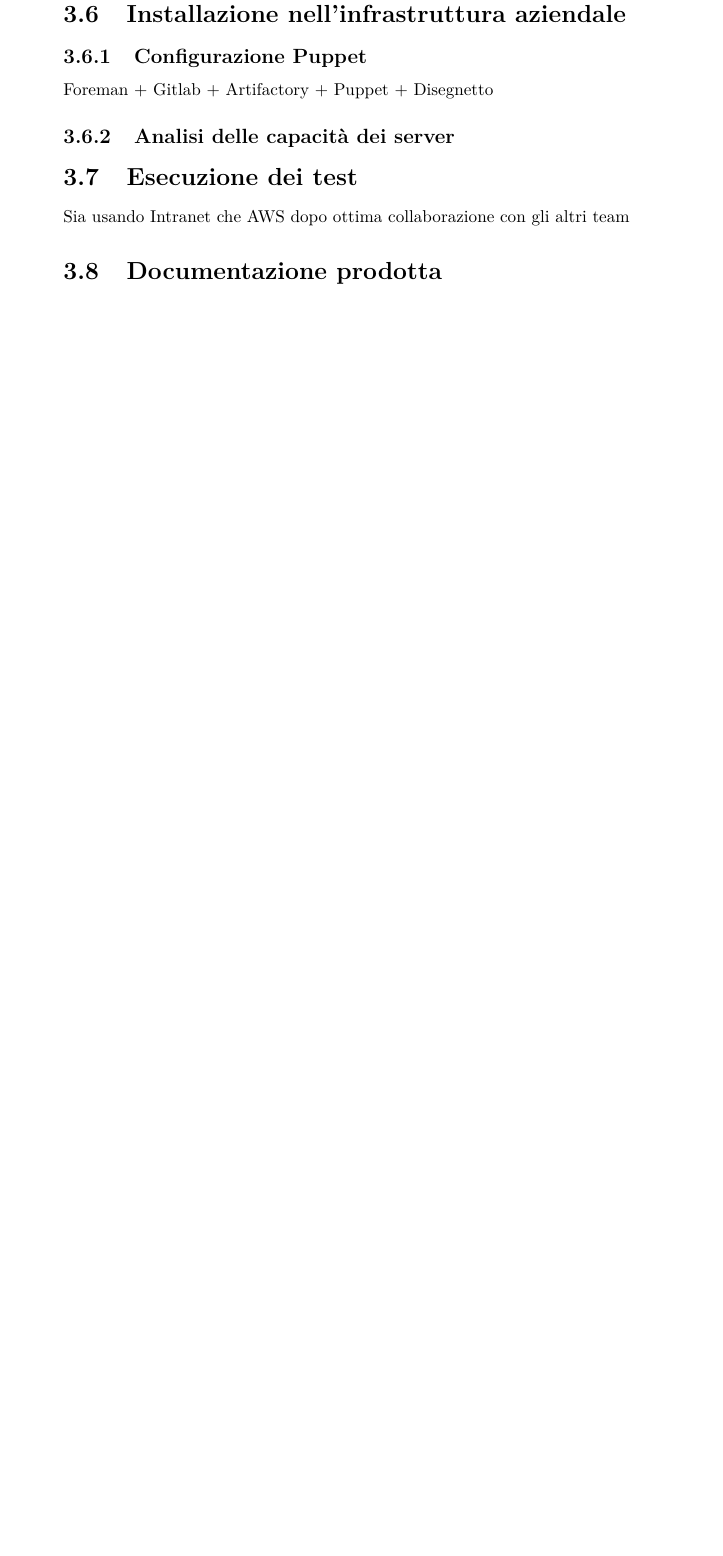
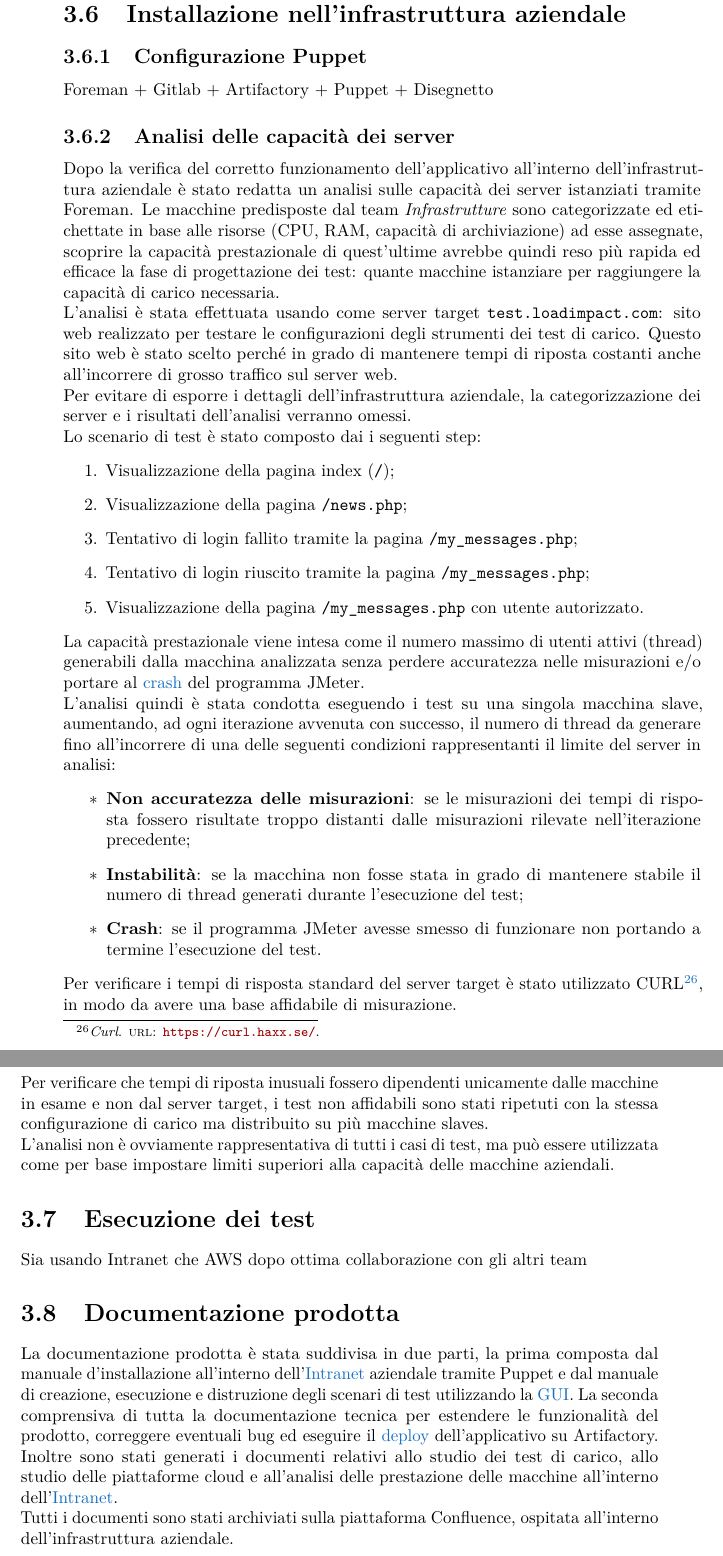
Before and after one commit to gmarraff/bachelor-thesis, a LaTeX thesis (tesi.tex, which reads capitoli/capitolo-3/documentazione.tex, capitoli/capitolo-3/progettazione-test.tex, glossario.tex): part of page 50 of 62 before the commit and two parts of pages 50 and 51 of 62 after it, the two joined at a grey line, cut so that both start at the same text, the shorter picture padded with empty space. Compiled offline with pdfLaTeX.

Commit message:
Fill 'Documentazione' and 'Analisi delle capacità dei server'

```diff
--- a/capitoli/capitolo-3/documentazione.tex
+++ b/capitoli/capitolo-3/documentazione.tex
@@ -1,3 +1,6 @@
 % !TEX encoding = UTF-8
 % !TEX TS-program = pdflatex
 % !TEX root = ../../tesi.tex
+La documentazione prodotta è stata suddivisa in due parti, la prima composta dal manuale d'installazione all'interno dell'\gls{intranet} aziendale tramite Puppet e dal manuale di creazione, esecuzione e distruzione degli scenari di test utilizzando la \gls{gui}. La seconda comprensiva di tutta la documentazione tecnica per estendere le funzionalità del prodotto, correggere eventuali bug ed eseguire il \gls{deploy} dell'applicativo su Artifactory.\\
+Inoltre sono stati generati i documenti relativi allo studio dei test di carico, allo studio delle piattaforme cloud e all'analisi delle prestazione delle macchine all'interno dell'\gls{intranet}.\\
+Tutti i documenti sono stati archiviati sulla piattaforma Confluence, ospitata all'interno dell'infrastruttura aziendale.
--- a/capitoli/capitolo-3/progettazione-test.tex
+++ b/capitoli/capitolo-3/progettazione-test.tex
@@ -4,3 +4,24 @@
 \subsection{Configurazione Puppet}
 Foreman + Gitlab + Artifactory + Puppet + Disegnetto
 \subsection{Analisi delle capacità dei server}
+Dopo la verifica del corretto funzionamento dell'applicativo all'interno dell'infrastruttura aziendale è stato redatta un analisi sulle capacità dei server istanziati tramite Foreman. Le macchine predisposte dal team \textit{Infrastrutture} sono categorizzate ed etichettate in base alle risorse (CPU, RAM, capacità di archiviazione) ad esse assegnate, scoprire la capacità prestazionale di quest'ultime avrebbe quindi reso più rapida ed efficace la fase di progettazione dei test: quante macchine istanziare per raggiungere la capacità di carico necessaria. \\
+L'analisi è stata effettuata usando come server target \texttt{test.loadimpact.com}: sito web realizzato per testare le configurazioni degli strumenti dei test di carico. Questo sito web è stato scelto perché in grado di mantenere tempi di riposta costanti anche all'incorrere di grosso traffico sul server web.\\
+Per evitare di esporre i dettagli dell'infrastruttura aziendale, la categorizzazione dei server e i risultati dell'analisi verranno omessi.\\
+Lo scenario di test è stato composto dai i seguenti step:
+\begin{enumerate}
+	\item Visualizzazione della pagina index (\texttt{/});
+	\item Visualizzazione della pagina \texttt{/news.php};
+	\item Tentativo di login fallito tramite la pagina \texttt{/my\_messages.php};
+	\item Tentativo di login riuscito tramite la pagina \texttt{/my\_messages.php};
+	\item Visualizzazione della pagina \texttt{/my\_messages.php} con utente autorizzato.
+\end{enumerate}
+La capacità prestazionale viene intesa come il numero massimo di utenti attivi (thread) generabili dalla macchina analizzata senza perdere accuratezza nelle misurazioni e/o portare al \gls{crash} del programma JMeter.\\
+L'analisi quindi è stata condotta eseguendo i test su una singola macchina slave, aumentando, ad ogni iterazione avvenuta con successo, il numero di thread da generare fino all'incorrere di una delle seguenti condizioni rappresentanti il limite del server in analisi:
+\begin{itemize}
+	\item \textbf{Non accuratezza delle misurazioni}: se le misurazioni dei tempi di risposta fossero risultate troppo distanti dalle misurazioni rilevate nell'iterazione precedente;
+	\item \textbf{Instabilità}: se la macchina non fosse stata in grado di mantenere stabile il numero di thread generati durante l'esecuzione del test;
+	\item \textbf{Crash}: se il programma JMeter avesse smesso di funzionare non portando a termine l'esecuzione del test.
+\end{itemize}
+Per verificare i tempi di risposta standard del server target è stato utilizzato CURL\footcite{site:curl}, in modo da avere una base affidabile di misurazione.\\
+Per verificare che tempi di riposta inusuali fossero dipendenti unicamente dalle macchine in esame e non dal server target, i test non affidabili sono stati ripetuti con la stessa configurazione di carico ma distribuito su più macchine slaves.\\
+L'analisi non è ovviamente rappresentativa di tutti i casi di test, ma può essere utilizzata come per base impostare limiti superiori alla capacità delle macchine aziendali.
--- a/glossario.tex
+++ b/glossario.tex
@@ -316,3 +316,10 @@
 	sort=Filesystem,
 	description={In informatica e telecomunicazioni l'intranet è una rete aziendale privata, spesso completamente isolata dalla rete esterna (internet) o abilitata alla comunicazione verso l'esterno solo per determinati servizi.}
 }
+\newglossaryentry{crash}
+{
+	name=\glslink{crash}{Crash di sistema},
+	text=crash,
+	sort=Crash di sistema,
+	description={Il termina crash, in Informatica, indica il blocco o la terminazione improvvisa, non richiesta e inaspettata di un programma in esecuzione (sistema operativo o applicazione), oppure il blocco completo dell'intero computer. }
+}
```
Also changed, not shown: bibliografia.bib (+4 -0 lines), capitoli/capitolo-3/progettazione-orchestratore.tex (+1 -1 lines), immagini/guihome.png, immagini/guishow.png (added), tesi.pdf.
